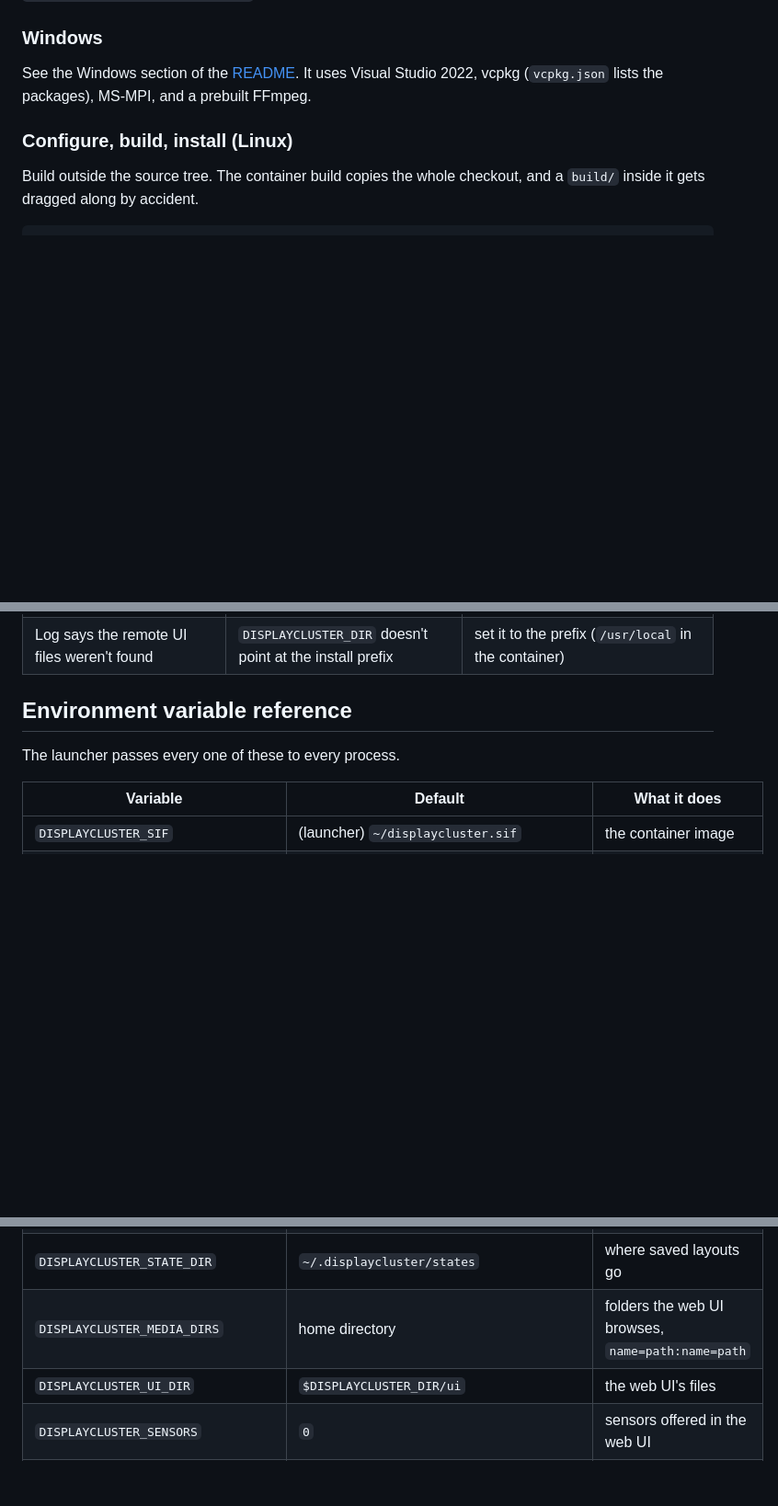
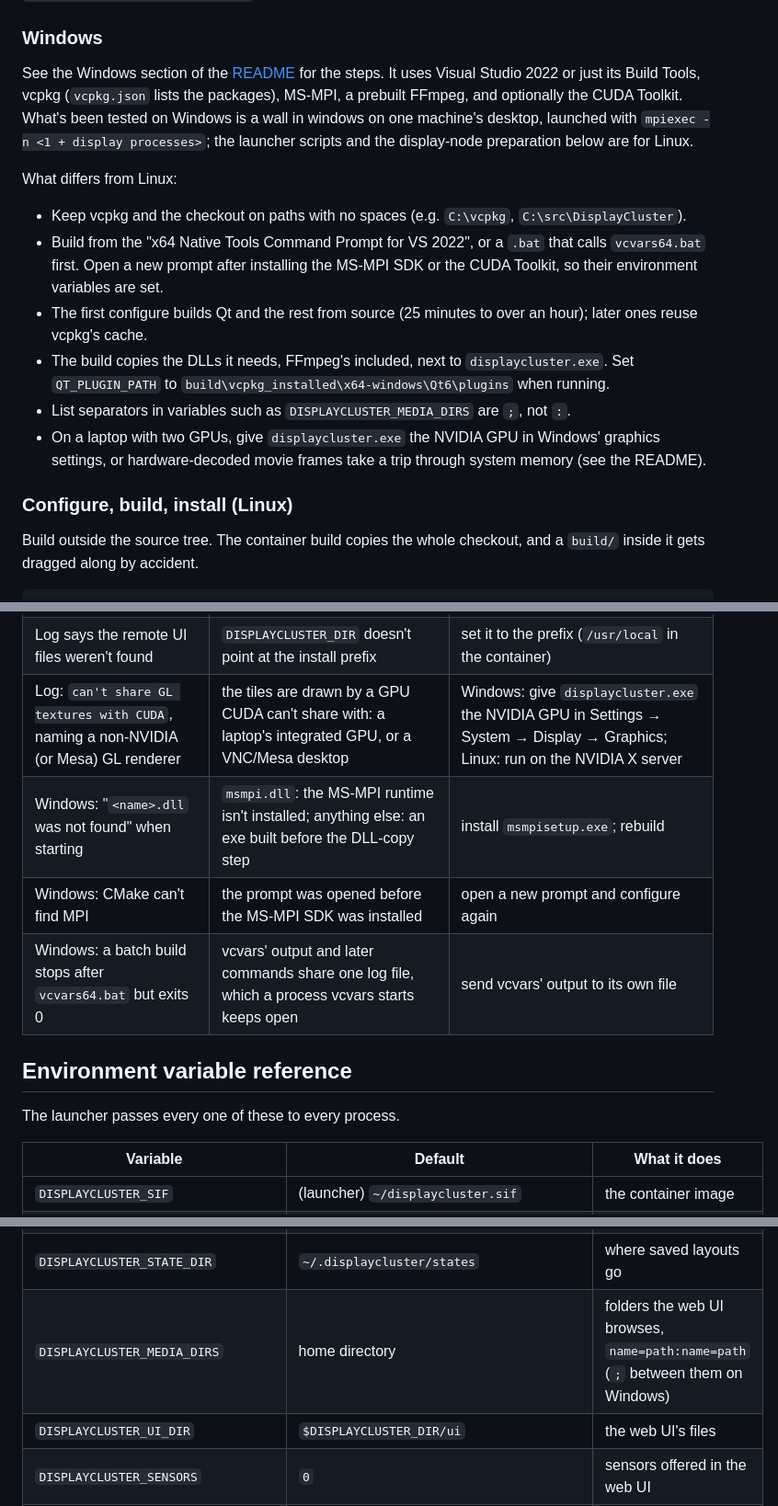
Before and after one commit to TACC/DisplayCluster, a Markdown page: doc/setup.md, 3 parts joined by grey strips. Shown at 92% size. GitHub-like rendering; blank space fills up the shorter version.

```diff
--- a/doc/setup.md
+++ b/doc/setup.md
@@ -372,9 +372,29 @@ windows instead. Its comments list the settings it uses.
 
 ### Windows
 
-See the Windows section of the [README](../README.md#windows-11). It uses
-Visual Studio 2022, vcpkg (`vcpkg.json` lists the packages), MS-MPI, and a
-prebuilt FFmpeg.
+See the Windows section of the [README](../README.md#windows-11) for the
+steps. It uses Visual Studio 2022 or just its Build Tools, vcpkg
+(`vcpkg.json` lists the packages), MS-MPI, a prebuilt FFmpeg, and optionally
+the CUDA Toolkit. What's been tested on Windows is a wall in windows on one
+machine's desktop, launched with `mpiexec -n <1 + display processes>`; the
+launcher scripts and the display-node preparation below are for Linux.
+
+What differs from Linux:
+- Keep vcpkg and the checkout on paths with no spaces (e.g. `C:\vcpkg`,
+  `C:\src\DisplayCluster`).
+- Build from the "x64 Native Tools Command Prompt for VS 2022", or a `.bat`
+  that calls `vcvars64.bat` first. Open a new prompt after installing the
+  MS-MPI SDK or the CUDA Toolkit, so their environment variables are set.
+- The first configure builds Qt and the rest from source (25 minutes to over
+  an hour); later ones reuse vcpkg's cache.
+- The build copies the DLLs it needs, FFmpeg's included, next to
+  `displaycluster.exe`. Set `QT_PLUGIN_PATH` to
+  `build\vcpkg_installed\x64-windows\Qt6\plugins` when running.
+- List separators in variables such as `DISPLAYCLUSTER_MEDIA_DIRS` are `;`,
+  not `:`.
+- On a laptop with two GPUs, give `displaycluster.exe` the NVIDIA GPU in
+  Windows' graphics settings, or hardware-decoded movie frames take a trip
+  through system memory (see the README).
 
 ### Configure, build, install (Linux)
 
@@ -1048,6 +1068,10 @@ control window, which is the git commit it was built from. With
 | DesktopStreamer: nothing appears on the wall | port 1701 blocked, or the wrong host name | `nc -vz <head> 1701` from the presenter's machine |
 | DesktopStreamer: the wall shows black | Wayland on Linux; no Screen Recording permission on macOS | use an Xorg session; grant the permission and restart it |
 | Log says the remote UI files weren't found | `DISPLAYCLUSTER_DIR` doesn't point at the install prefix | set it to the prefix (`/usr/local` in the container) |
+| Log: `can't share GL textures with CUDA`, naming a non-NVIDIA (or Mesa) GL renderer | the tiles are drawn by a GPU CUDA can't share with: a laptop's integrated GPU, or a VNC/Mesa desktop | Windows: give `displaycluster.exe` the NVIDIA GPU in Settings → System → Display → Graphics; Linux: run on the NVIDIA X server |
+| Windows: "`<name>.dll` was not found" when starting | `msmpi.dll`: the MS-MPI runtime isn't installed; anything else: an exe built before the DLL-copy step | install `msmpisetup.exe`; rebuild |
+| Windows: CMake can't find MPI | the prompt was opened before the MS-MPI SDK was installed | open a new prompt and configure again |
+| Windows: a batch build stops after `vcvars64.bat` but exits 0 | vcvars' output and later commands share one log file, which a process vcvars starts keeps open | send vcvars' output to its own file |
 
 ## Environment variable reference
 
@@ -1070,7 +1094,7 @@ The launcher passes every one of these to every process.
 | `DISPLAYCLUSTER_API_BIND` | `0.0.0.0` with a token, else `127.0.0.1` | the API's listening address |
 | `DISPLAYCLUSTER_API_CERT`, `_KEY` | `~/.displaycluster/api_cert.pem`, `api_key.pem` | HTTPS certificate and key |
 | `DISPLAYCLUSTER_STATE_DIR` | `~/.displaycluster/states` | where saved layouts go |
-| `DISPLAYCLUSTER_MEDIA_DIRS` | home directory | folders the web UI browses, `name=path:name=path` |
+| `DISPLAYCLUSTER_MEDIA_DIRS` | home directory | folders the web UI browses, `name=path:name=path` (`;` between them on Windows) |
 | `DISPLAYCLUSTER_UI_DIR` | `$DISPLAYCLUSTER_DIR/ui` | the web UI's files |
 | `DISPLAYCLUSTER_SENSORS` | `0` | sensors offered in the web UI |
 | `DISPLAYCLUSTER_DRAG_SYNC_MS` | `0` | while dragging in the control window, update the wall this often (ms); 0 moves it only on release |
```
Also changed, not shown: README.md (+40 -0 lines).
